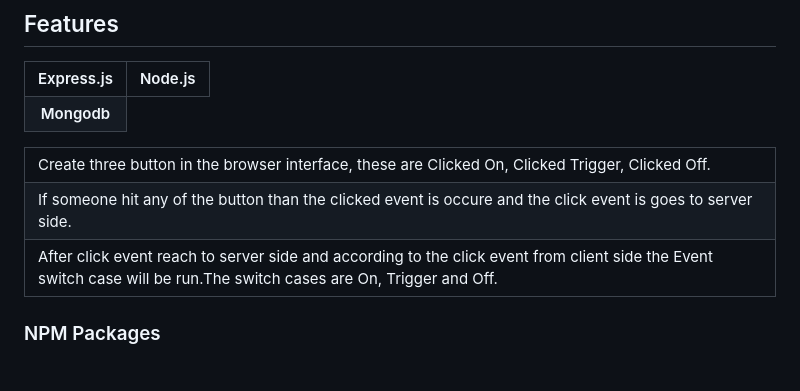
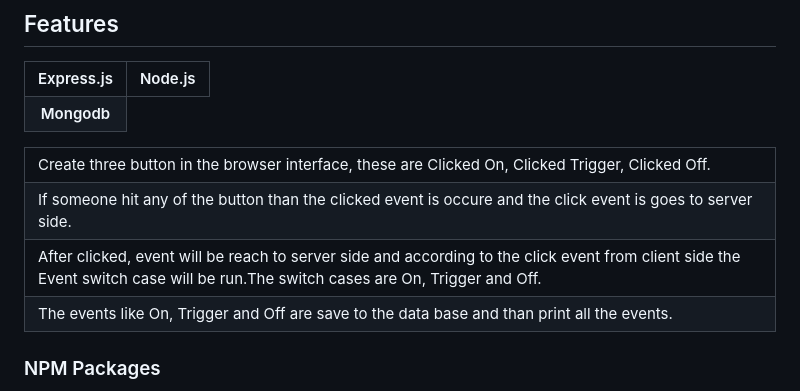
Before and after one commit to Shubhashis-Roy/EventListener, a Markdown page: README.md, the part around the change. Rendered like a GitHub page.

```diff
--- a/README.md
+++ b/README.md
@@ -43,7 +43,10 @@ It's a Eventing Library, where I implement a <b>handleClicked function</b> and i
           <td>If someone hit any of the button than the clicked event is occure and the click event is goes to server side. </td>
         </tr>
         <tr>
-          <td>After click event reach to server side and according to the click event from client side the Event switch case will be run.The switch cases are On, Trigger and Off.</td>
+          <td>After clicked, event will be reach to server side and according to the click event from client side the Event switch case will be run.The switch cases are On, Trigger and Off.</td>
+        </tr>
+          <td>The events like On, Trigger and Off are save to the data base and than print all the events.
+          </td>
         </tr>
       </tbody>
 </table>
```
